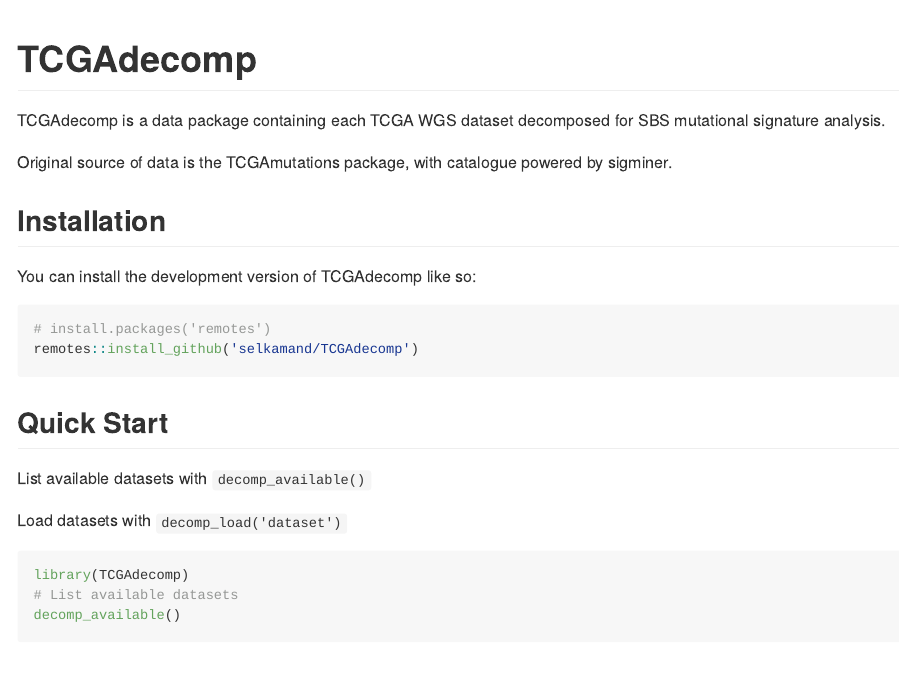
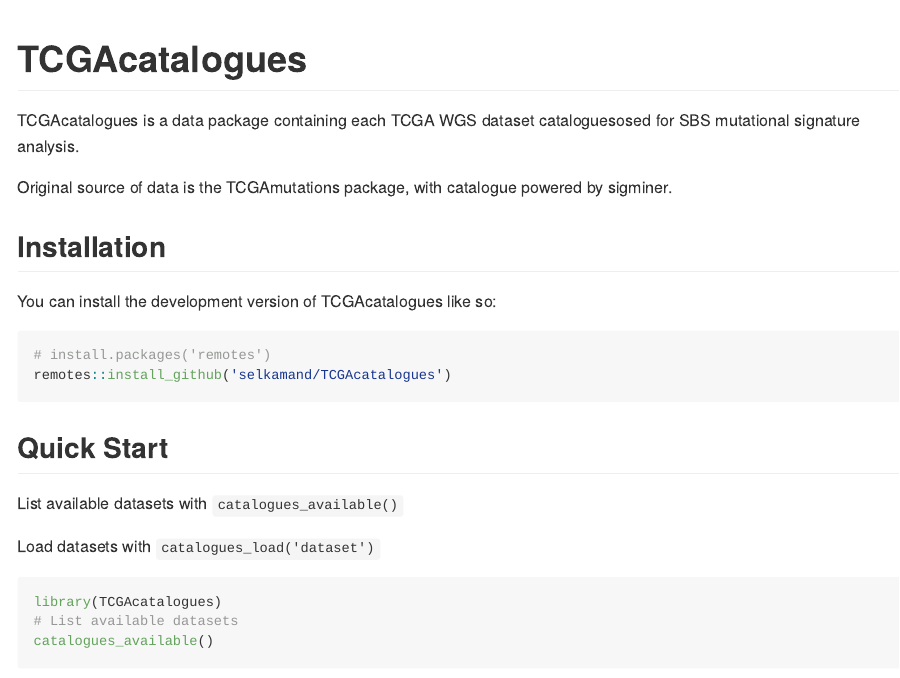
Before and after one commit to selkamand/TCGAcatalogues, an R Markdown document (README.Rmd): the page in a window 1100 px wide, from its top. Rendered offline with R 4.5, knitr and Pandoc, with nearby package versions; some code elsewhere in the file could not run offline; badge pictures from the web are left out.

Commit message:
fix: decomp -> catalogues

````diff
--- a/README.Rmd
+++ b/README.Rmd
@@ -13,38 +13,38 @@ knitr::opts_chunk$set(
 )
 ```
 
-# TCGAdecomp
+# TCGAcatalogues
 
 <!-- badges: start -->
 [![Lifecycle: experimental](https://img.shields.io/badge/lifecycle-experimental-orange.svg)](https://lifecycle.r-lib.org/articles/stages.html#experimental)
-[![CRAN status](https://www.r-pkg.org/badges/version/TCGAdecomp)](https://CRAN.R-project.org/package=TCGAdecomp)
-[![Codecov test coverage](https://codecov.io/gh/selkamand/TCGAdecomp/branch/master/graph/badge.svg)](https://app.codecov.io/gh/selkamand/TCGAdecomp?branch=master)
-[![R-CMD-check](https://github.com/selkamand/TCGAdecomp/actions/workflows/R-CMD-check.yaml/badge.svg)](https://github.com/selkamand/TCGAdecomp/actions/workflows/R-CMD-check.yaml)
+[![CRAN status](https://www.r-pkg.org/badges/version/TCGAcatalogues)](https://CRAN.R-project.org/package=TCGAcatalogues)
+[![Codecov test coverage](https://codecov.io/gh/selkamand/TCGAcatalogues/branch/master/graph/badge.svg)](https://app.codecov.io/gh/selkamand/TCGAcatalogues?branch=master)
+[![R-CMD-check](https://github.com/selkamand/TCGAcatalogues/actions/workflows/R-CMD-check.yaml/badge.svg)](https://github.com/selkamand/TCGAcatalogues/actions/workflows/R-CMD-check.yaml)
 <!-- badges: end -->
 
-TCGAdecomp is a data package containing each TCGA WGS dataset decomposed for SBS mutational signature analysis.
+TCGAcatalogues is a data package containing each TCGA WGS dataset cataloguesosed for SBS mutational signature analysis.
 
 Original source of data is the TCGAmutations package, with catalogue powered by sigminer.
 
 
 ## Installation
 
-You can install the development version of TCGAdecomp like so:
+You can install the development version of TCGAcatalogues like so:
 
 ``` r
 # install.packages('remotes')
-remotes::install_github('selkamand/TCGAdecomp')
+remotes::install_github('selkamand/TCGAcatalogues')
 ```
 
 ## Quick Start
 
-List available datasets with `decomp_available()`
+List available datasets with `catalogues_available()`
 
-Load datasets with `decomp_load('dataset')`
+Load datasets with `catalogues_load('dataset')`
 
 ```{r example}
-library(TCGAdecomp)
+library(TCGAcatalogues)
 # List available datasets
-decomp_available()
+catalogues_available()
 
 # Load datasets
````
Also changed, not shown: R/load.R (+11 -11 lines), LICENSE.md, README.md, README.Rmd (6 more changed lines), 10 other files.
